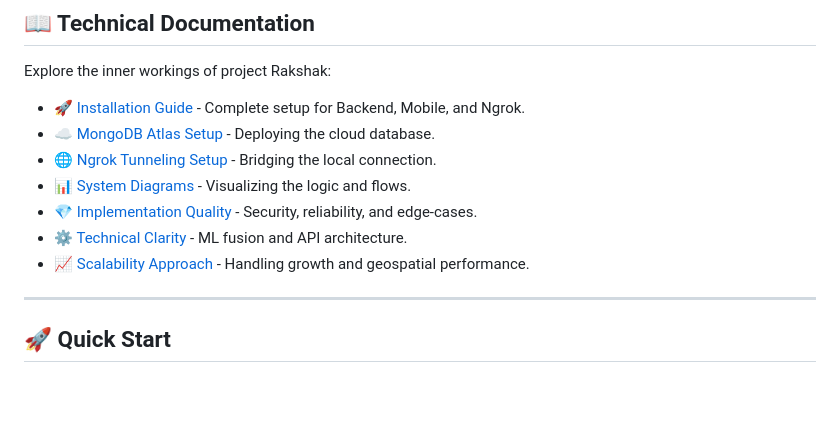
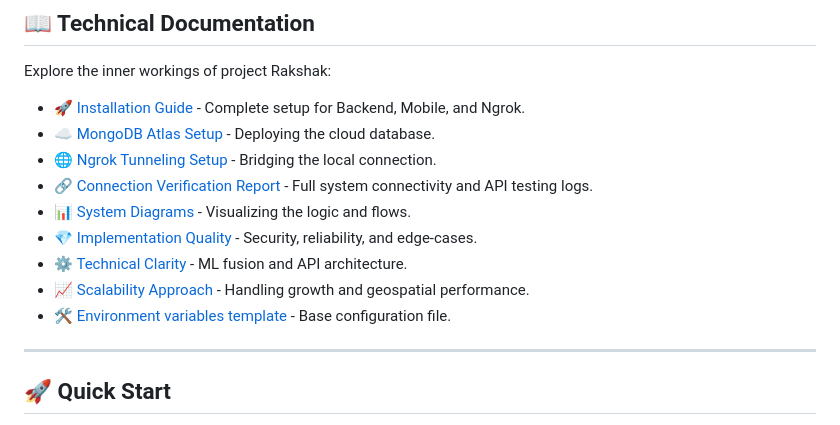
Before and after one commit to AdityaRawat05/RAKSHAK, a Markdown page: README.md, the part around the change. Drawn GitHub-style; blank space fills up the shorter version.

Commit message:
Add Connection Verification Report and env.example setup to README docs list

```diff
--- a/README.md
+++ b/README.md
@@ -99,10 +99,12 @@ Explore the inner workings of project Rakshak:
 - [🚀 Installation Guide](docs/INSTALLATION_GUIDE.md) - Complete setup for Backend, Mobile, and Ngrok.
 - [☁️ MongoDB Atlas Setup](docs/ATLAS_SETUP.md) - Deploying the cloud database.
 - [🌐 Ngrok Tunneling Setup](docs/NGROK_SETUP.md) - Bridging the local connection.
+- [🔗 Connection Verification Report](docs/CONNECTION_VERIFICATION_REPORT.md) - Full system connectivity and API testing logs.
 - [📊 System Diagrams](docs/SYSTEM_DIAGRAMS.md) - Visualizing the logic and flows.
 - [💎 Implementation Quality](docs/IMPLEMENTATION_QUALITY.md) - Security, reliability, and edge-cases.
 - [⚙️ Technical Clarity](docs/TECHNICAL_CLARITY.md) - ML fusion and API architecture.
 - [📈 Scalability Approach](docs/SCALABILITY.md) - Handling growth and geospatial performance.
+- [🛠️ Environment variables template](.env.example) - Base configuration file.
 
 ---
 
```
Also changed, not shown: docs/CONNECTION_VERIFICATION_REPORT.md (renamed from CONNECTION_VERIFICATION_REPORT.md).
